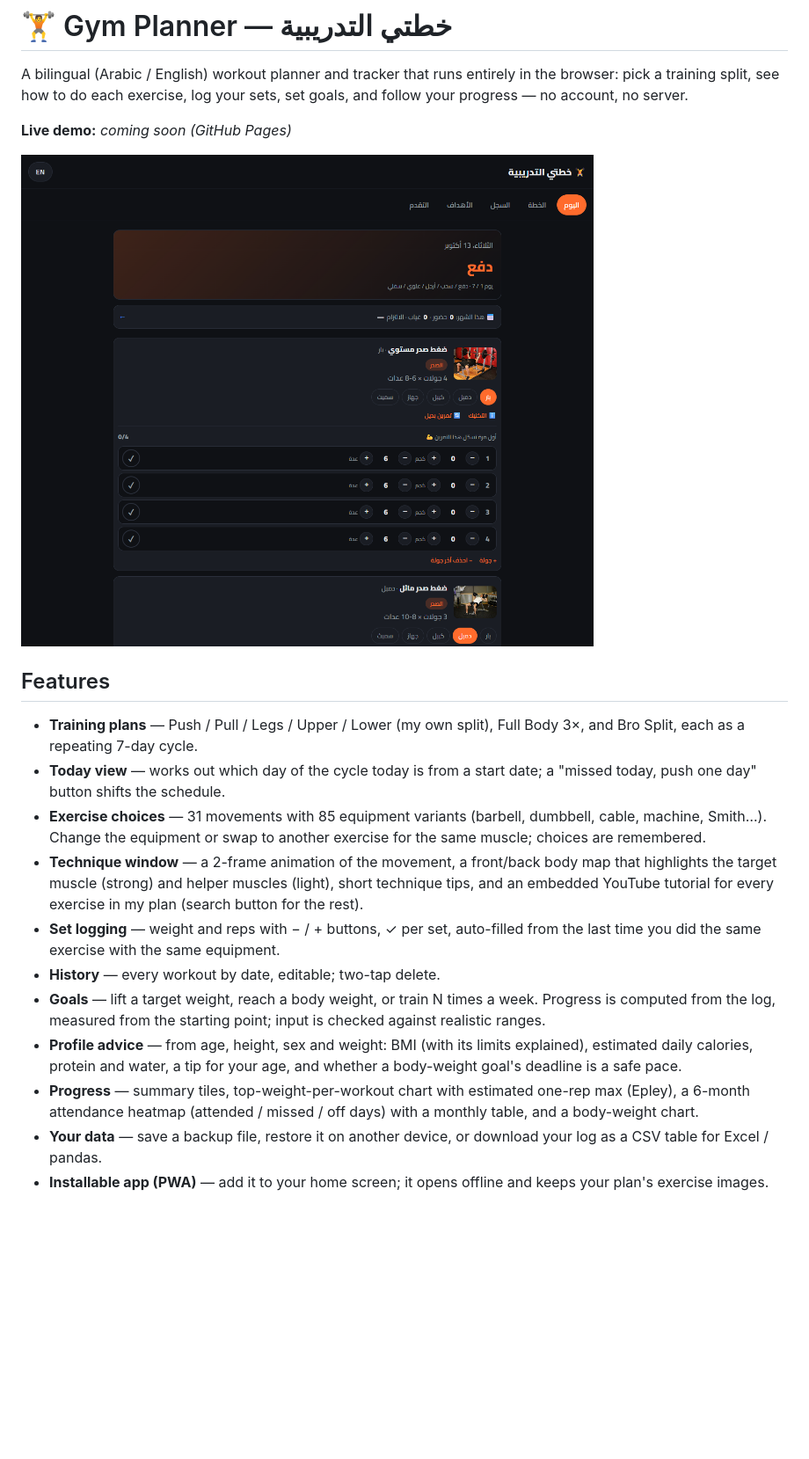
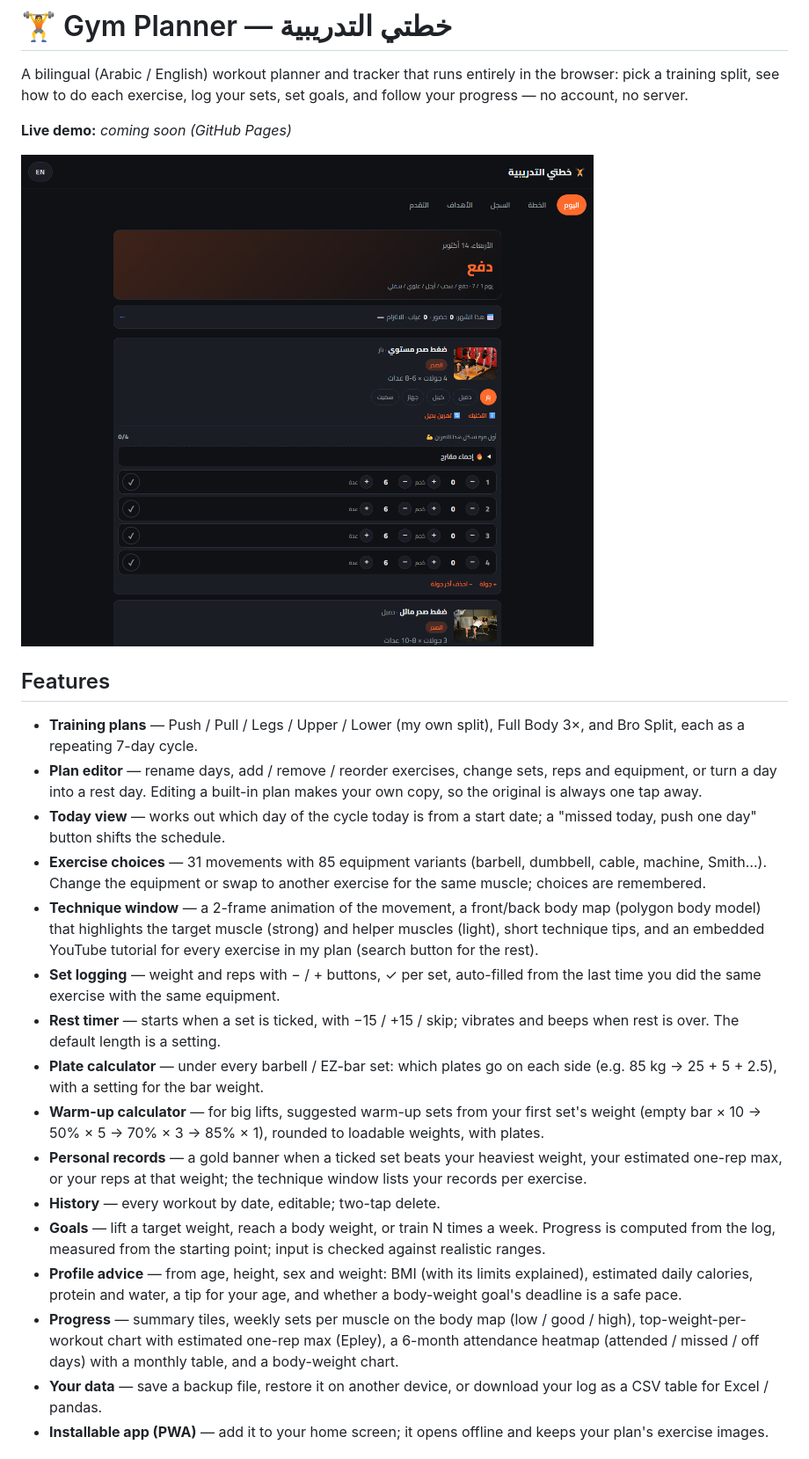
Before and after one commit to 1jjl7/gym-planner, a Markdown page: README.md, the part around one of its changes. Shown at 88% size. Drawn GitHub-style; pictures changed too: screenshots/desktop.png; blank space fills up the shorter version.

```diff
--- a/README.md
+++ b/README.md
@@ -9,14 +9,19 @@ A bilingual (Arabic / English) workout planner and tracker that runs entirely in
 ## Features
 
 - **Training plans** — Push / Pull / Legs / Upper / Lower (my own split), Full Body 3×, and Bro Split, each as a repeating 7-day cycle.
+- **Plan editor** — rename days, add / remove / reorder exercises, change sets, reps and equipment, or turn a day into a rest day. Editing a built-in plan makes your own copy, so the original is always one tap away.
 - **Today view** — works out which day of the cycle today is from a start date; a "missed today, push one day" button shifts the schedule.
 - **Exercise choices** — 31 movements with 85 equipment variants (barbell, dumbbell, cable, machine, Smith…). Change the equipment or swap to another exercise for the same muscle; choices are remembered.
-- **Technique window** — a 2-frame animation of the movement, a front/back body map that highlights the target muscle (strong) and helper muscles (light), short technique tips, and an embedded YouTube tutorial for every exercise in my plan (search button for the rest).
+- **Technique window** — a 2-frame animation of the movement, a front/back body map (polygon body model) that highlights the target muscle (strong) and helper muscles (light), short technique tips, and an embedded YouTube tutorial for every exercise in my plan (search button for the rest).
 - **Set logging** — weight and reps with − / + buttons, ✓ per set, auto-filled from the last time you did the same exercise with the same equipment.
+- **Rest timer** — starts when a set is ticked, with −15 / +15 / skip; vibrates and beeps when rest is over. The default length is a setting.
+- **Plate calculator** — under every barbell / EZ-bar set: which plates go on each side (e.g. 85 kg → 25 + 5 + 2.5), with a setting for the bar weight.
+- **Warm-up calculator** — for big lifts, suggested warm-up sets from your first set's weight (empty bar × 10 → 50% × 5 → 70% × 3 → 85% × 1), rounded to loadable weights, with plates.
+- **Personal records** — a gold banner when a ticked set beats your heaviest weight, your estimated one-rep max, or your reps at that weight; the technique window lists your records per exercise.
 - **History** — every workout by date, editable; two-tap delete.
 - **Goals** — lift a target weight, reach a body weight, or train N times a week. Progress is computed from the log, measured from the starting point; input is checked against realistic ranges.
 - **Profile advice** — from age, height, sex and weight: BMI (with its limits explained), estimated daily calories, protein and water, a tip for your age, and whether a body-weight goal's deadline is a safe pace.
-- **Progress** — summary tiles, top-weight-per-workout chart with estimated one-rep max (Epley), a 6-month attendance heatmap (attended / missed / off days) with a monthly table, and a body-weight chart.
+- **Progress** — summary tiles, weekly sets per muscle on the body map (low / good / high), top-weight-per-workout chart with estimated one-rep max (Epley), a 6-month attendance heatmap (attended / missed / off days) with a monthly table, and a body-weight chart.
 - **Your data** — save a backup file, restore it on another device, or download your log as a CSV table for Excel / pandas.
 - **Installable app (PWA)** — add it to your home screen; it opens offline and keeps your plan's exercise images.
 
```
Also changed, not shown: other parts of README.md (+19 -2 lines), docs/feature-ideas.md (+1 -1 lines), 16 other files.
